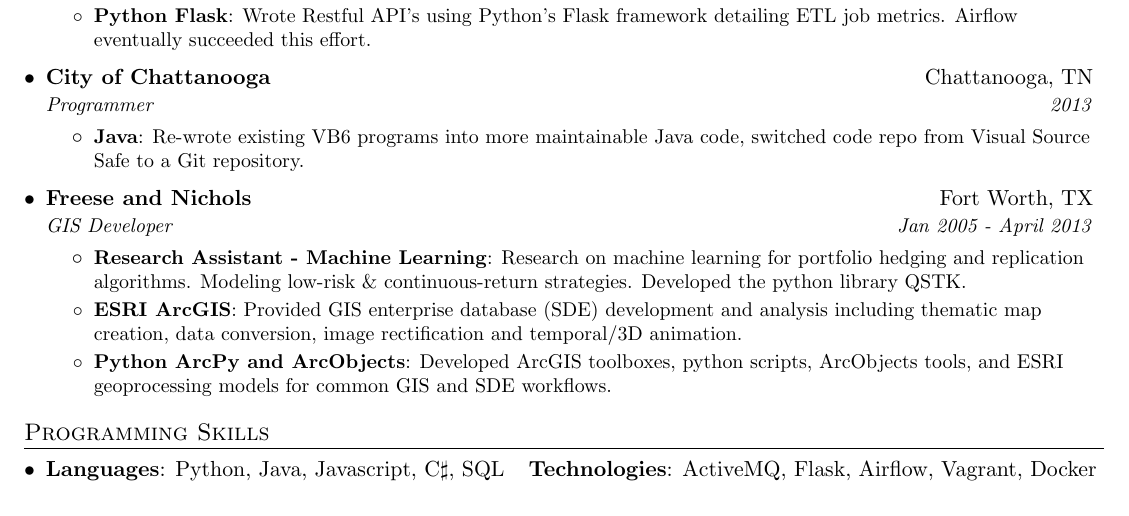
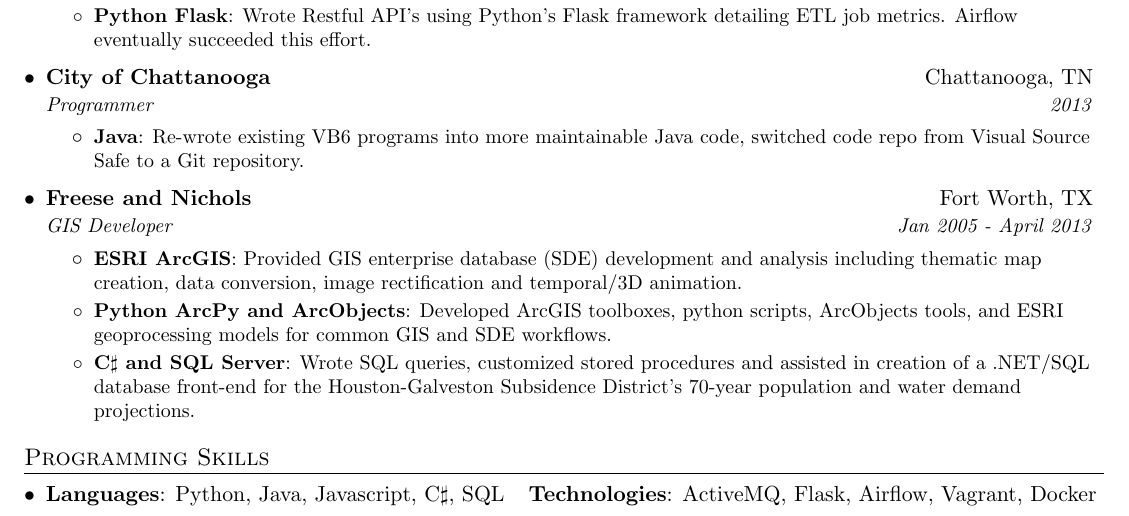
Before and after one commit to bryaneaton/resume, a LaTeX CV (bryan_eaton_resume.tex): part of the page, cut so that both start at the same text. Compiled offline with pdfLaTeX.

Commit message:
fixed typos, again

```diff
--- a/bryan_eaton_resume.tex
+++ b/bryan_eaton_resume.tex
@@ -128,14 +128,16 @@
       {Freese and Nichols}{Fort Worth, TX}
       {GIS Developer}{Jan 2005 - April 2013}
       \resumeItemListStart
-        \resumeItem{Research Assistant - Machine Learning}
-          {Research on machine learning for portfolio hedging and replication algorithms. Modeling low-risk \& continuous-return strategies. Developed the python library QSTK.}
         \resumeItem{ESRI ArcGIS}
           {Provided GIS
 enterprise database (SDE) development and analysis including thematic map creation, data conversion, image
 rectification and temporal/3D animation.}
         \resumeItem{Python ArcPy and ArcObjects}
           {Developed ArcGIS toolboxes, python scripts, ArcObjects tools, and ESRI geoprocessing models for common GIS and SDE workflows.}
+         \resumeItem{C$\sharp$ and SQL Server}
+         {Wrote SQL queries, customized stored procedures and assisted in creation of a .NET/SQL database
+front-end for the Houston-Galveston Subsidence District’s 70-year population and water demand projections.}
+
       \resumeItemListEnd
 
   \resumeSubHeadingListEnd
```
Also changed, not shown: bryan_eaton_resume.pdf, 2 other files.
